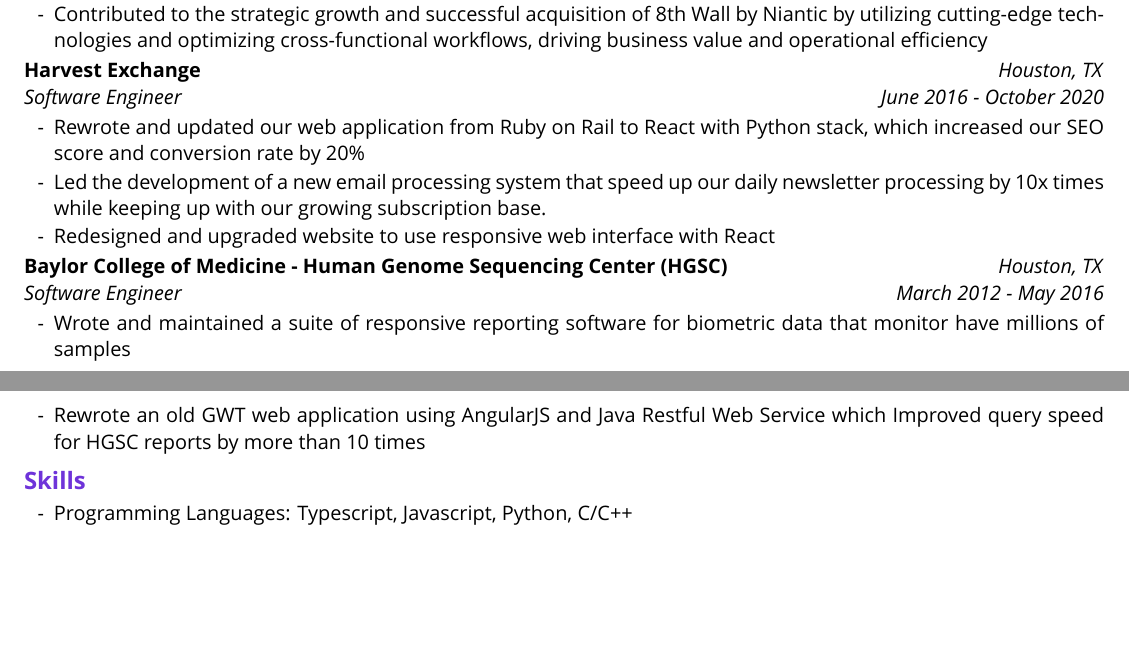
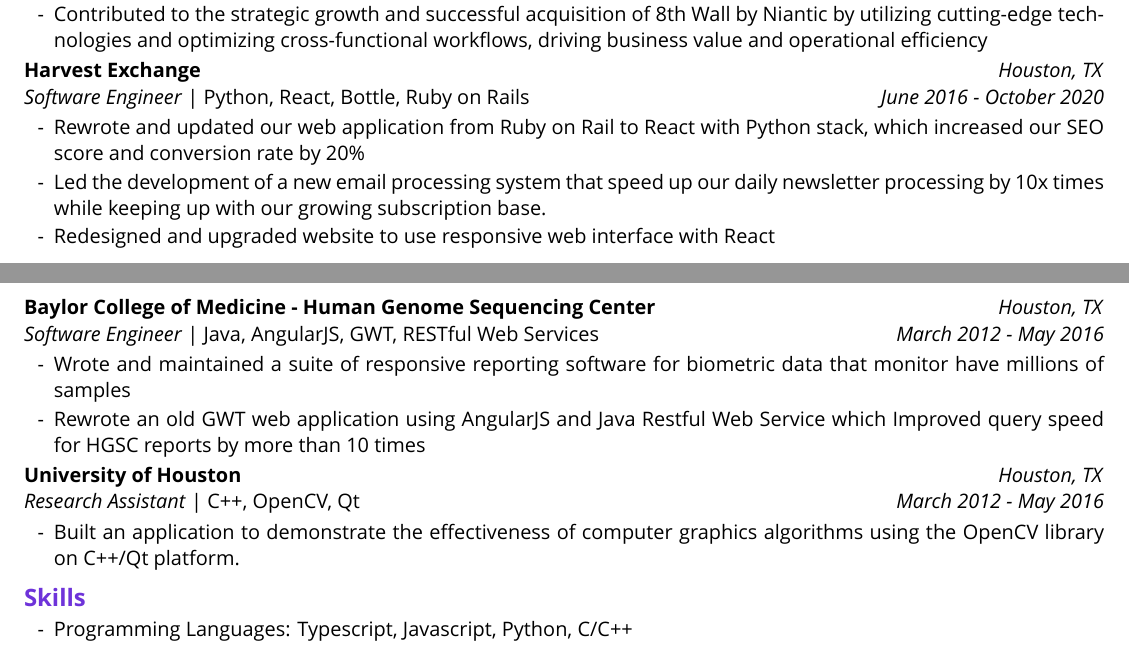
Before and after one commit to tri-chu/resume, a LaTeX CV (src/resume.tex): two parts of pages 1 and 2 of 2, joined at a grey line, cut so that both start at the same text, the shorter picture padded with empty space. Compiled offline with XeLaTeX; a missing font is replaced by an installed copy or a similar font.

Commit message:
fix errors

```diff
--- a/src/resume.tex
+++ b/src/resume.tex
@@ -145,7 +145,7 @@
   \textit{June 2016 - October 2020} \\
 }
 \subsection{Harvest Exchange}\hfill\\
-\textit{Software Engineer}
+\textit{Software Engineer} | Python, React, Bottle, Ruby on Rails
 \end{twocolentry}
 \begin{itemize}
   \item Rewrote and updated our web application from Ruby on Rail to React with Python stack, which
@@ -159,14 +160,28 @@
   \textit{Houston, TX} \\
   \textit{March 2012 - May 2016} \\
 }
-\subsection{Baylor College of Medicine - Human Genome Sequencing Center (HGSC)}\hfill\\
-\textit{Software Engineer}
+\subsection{Baylor College of Medicine - Human Genome Sequencing Center}\hfill\\
+\textit{Software Engineer} | Java, AngularJS, GWT, RESTful Web Services
 \end{twocolentry}
 \begin{itemize}
-  \item Wrote and maintained a suite of responsive reporting software for biometric data that monitor have millions of samples
+  \item Wrote and maintained a suite of responsive reporting software for biometric data that
+  monitor have millions of samples
   \item Rewrote an old GWT web application using AngularJS and Java Restful Web Service which
   Improved query speed for HGSC reports by more than 10 times
 \end{itemize}
+
+\begin{twocolentry}{
+  \textit{Houston, TX} \\
+  \textit{March 2012 - May 2016} \\
+}
+\subsection{University of Houston}\hfill\\
+\textit{Research Assistant} | C++, OpenCV, Qt
+\end{twocolentry}
+\begin{itemize}
+  \item Built an application to demonstrate the effectiveness of computer graphics algorithms using
+  the OpenCV library on C++/Qt platform.
+\end{itemize}
+
 
 \section{Skills}
 \begin{itemize}
```
Also changed, not shown: src/resume.pdf, src/resume.tex (1 more changed lines).
